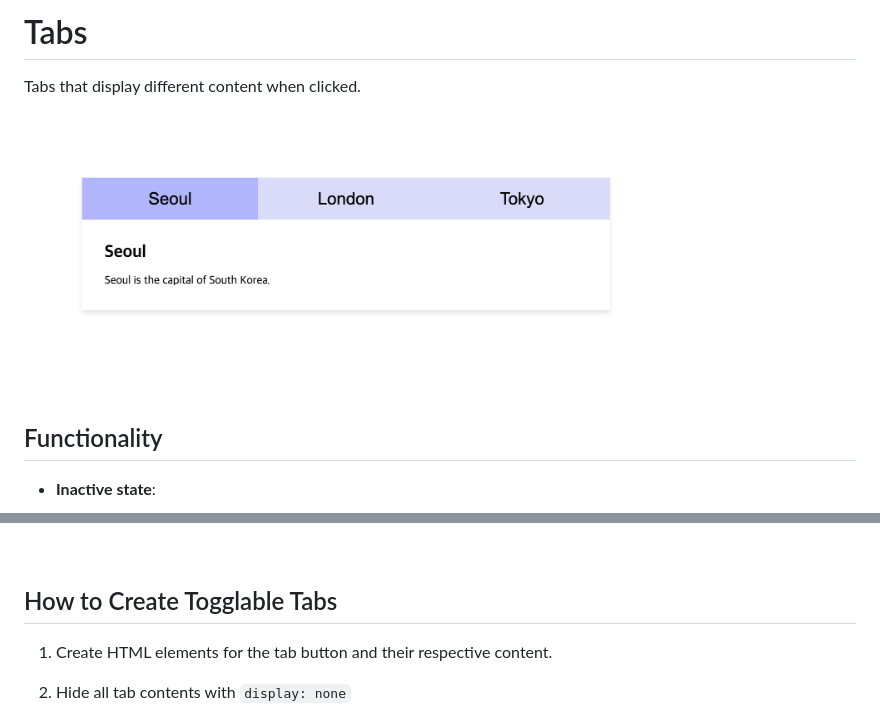
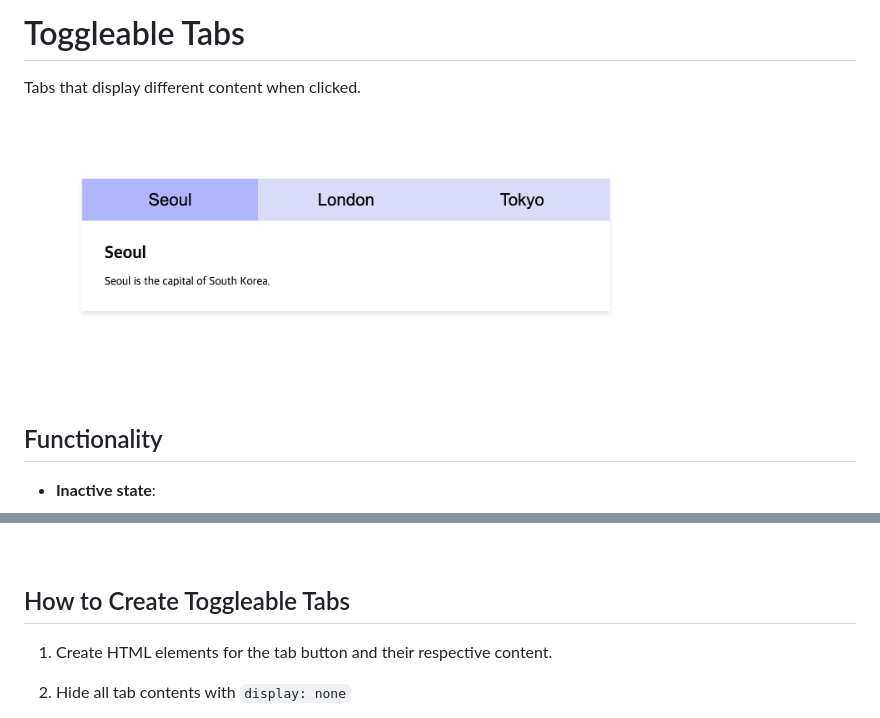
Before and after one commit to Nimus-oes/frontend-components, a Markdown page: 03_menu_togglable-tabs/README.md, 2 parts joined by grey strips. Rendered like a GitHub page; pictures changed too: 03_menu_togglable-tabs/menu_toggleable-tabs.png (added).

Commit message:
Fix typo in Togglable

```diff
--- a/03_menu_togglable-tabs/README.md
+++ b/03_menu_togglable-tabs/README.md
@@ -1,8 +1,8 @@
-# Tabs
+# Toggleable Tabs
 
 Tabs that display different content when clicked.
 
-<img src="menu_togglable-tabs.png" width=80%>
+<img src="menu_toggleable-tabs.png" width=80%>
 
 <br>
 
@@ -25,7 +25,7 @@ Tabs that display different content when clicked.
 
 <br>
 
-## How to Create Togglable Tabs
+## How to Create Toggleable Tabs
 
 1. Create HTML elements for the tab button and their respective content.
 2. Hide all tab contents with `display: none`
```
